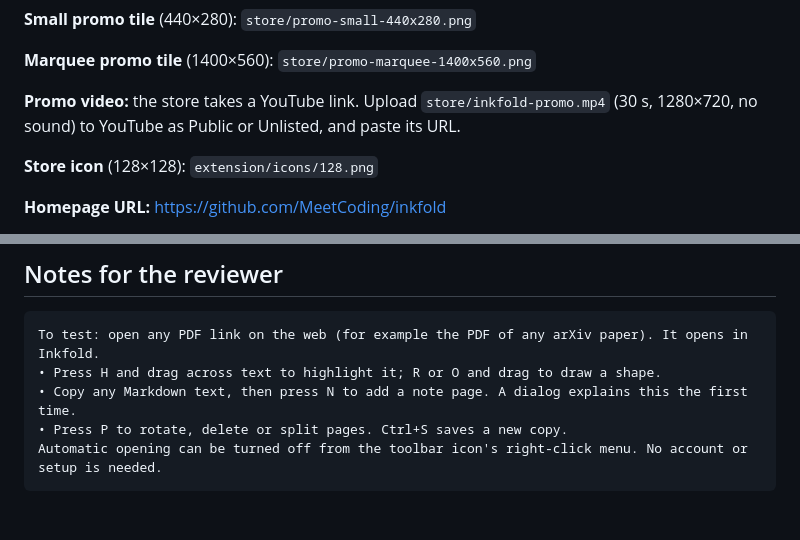
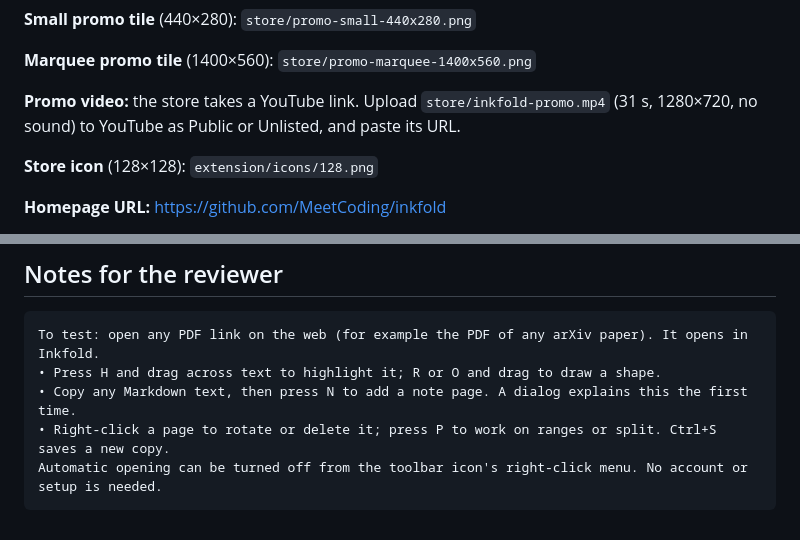
Before and after one commit to MeetCoding/inkfold, a Markdown page: docs/STORE_LISTING.md, 2 parts joined by grey strips. Drawn GitHub-style.

````diff
--- a/docs/STORE_LISTING.md
+++ b/docs/STORE_LISTING.md
@@ -26,7 +26,7 @@ Run `scripts/package.sh` and upload `dist/inkfold-<version>.zip`.
 
 **Marquee promo tile** (1400×560): `store/promo-marquee-1400x560.png`
 
-**Promo video:** the store takes a YouTube link. Upload `store/inkfold-promo.mp4` (30 s, 1280×720, no sound) to YouTube as Public or Unlisted, and paste its URL.
+**Promo video:** the store takes a YouTube link. Upload `store/inkfold-promo.mp4` (31 s, 1280×720, no sound) to YouTube as Public or Unlisted, and paste its URL.
 
 **Store icon** (128×128): `extension/icons/128.png`
 
@@ -66,6 +66,6 @@ Run `scripts/package.sh` and upload `dist/inkfold-<version>.zip`.
 To test: open any PDF link on the web (for example the PDF of any arXiv paper). It opens in Inkfold.
 • Press H and drag across text to highlight it; R or O and drag to draw a shape.
 • Copy any Markdown text, then press N to add a note page. A dialog explains this the first time.
-• Press P to rotate, delete or split pages. Ctrl+S saves a new copy.
+• Right-click a page to rotate or delete it; press P to work on ranges or split. Ctrl+S saves a new copy.
 Automatic opening can be turned off from the toolbar icon's right-click menu. No account or setup is needed.
 ```
````
Also changed, not shown: CHANGELOG.md (+5 -0 lines), README.md (+2 -2 lines), store/screenshot-2-notes.png, store/screenshot-3-pages.png, store/screenshot-4-shortcuts.png, 7 other files.
